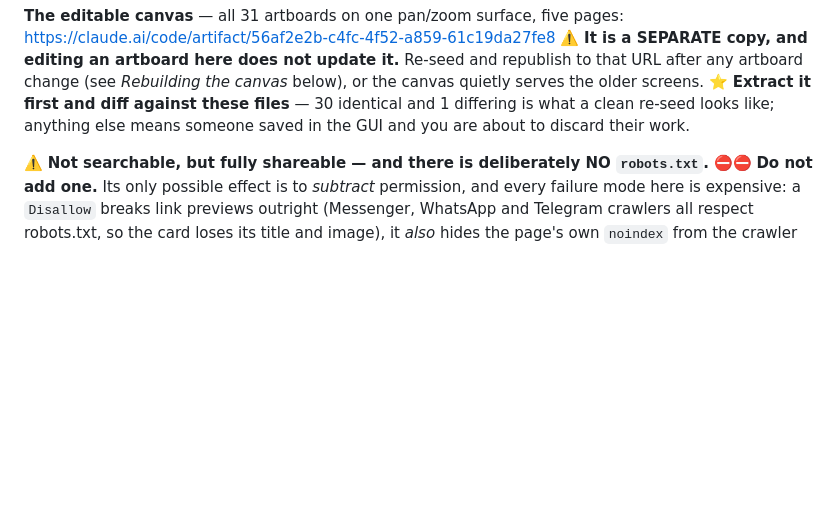
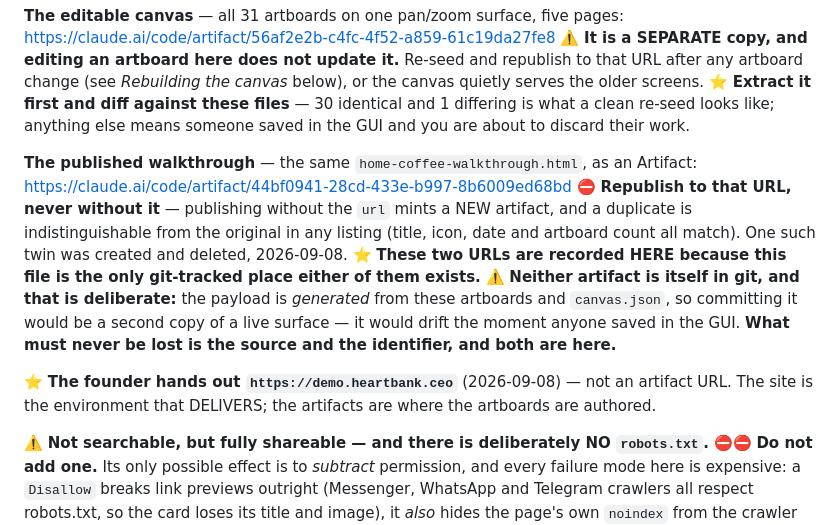
Before and after one commit to HeartBank/demo.heartbank.ceo, a Markdown page: README.md, the part around the change. GitHub-like rendering; blank space fills up the shorter version.

Commit message:
the walkthrough's URL existed only in memory

```diff
--- a/README.md
+++ b/README.md
@@ -13,6 +13,20 @@ republish to that URL after any artboard change (see *Rebuilding the canvas* bel
 quietly serves the older screens. ⭐ **Extract it first and diff against these files** — 30
 identical and 1 differing is what a clean re-seed looks like; anything else means someone saved in
 the GUI and you are about to discard their work.
+
+**The published walkthrough** — the same `home-coffee-walkthrough.html`, as an Artifact:
+<https://claude.ai/code/artifact/44bf0941-28cd-433e-b997-8b6009ed68bd>
+⛔ **Republish to that URL, never without it** — publishing without the `url` mints a NEW artifact,
+and a duplicate is indistinguishable from the original in any listing (title, icon, date and
+artboard count all match). One such twin was created and deleted, 2026-09-08. ⭐ **These two URLs
+are recorded HERE because this file is the only git-tracked place either of them exists.**
+⚠️ **Neither artifact is itself in git, and that is deliberate:** the payload is *generated* from
+these artboards and `canvas.json`, so committing it would be a second copy of a live surface —
+it would drift the moment anyone saved in the GUI. **What must never be lost is the source and the
+identifier, and both are here.**
+
+⭐ **The founder hands out `https://demo.heartbank.ceo`** (2026-09-08) — not an artifact URL. The
+site is the environment that DELIVERS; the artifacts are where the artboards are authored.
 
 ⚠️ **Not searchable, but fully shareable — and there is deliberately NO `robots.txt`.**
 ⛔⛔ **Do not add one.** Its only possible effect is to *subtract* permission, and every failure mode
```
